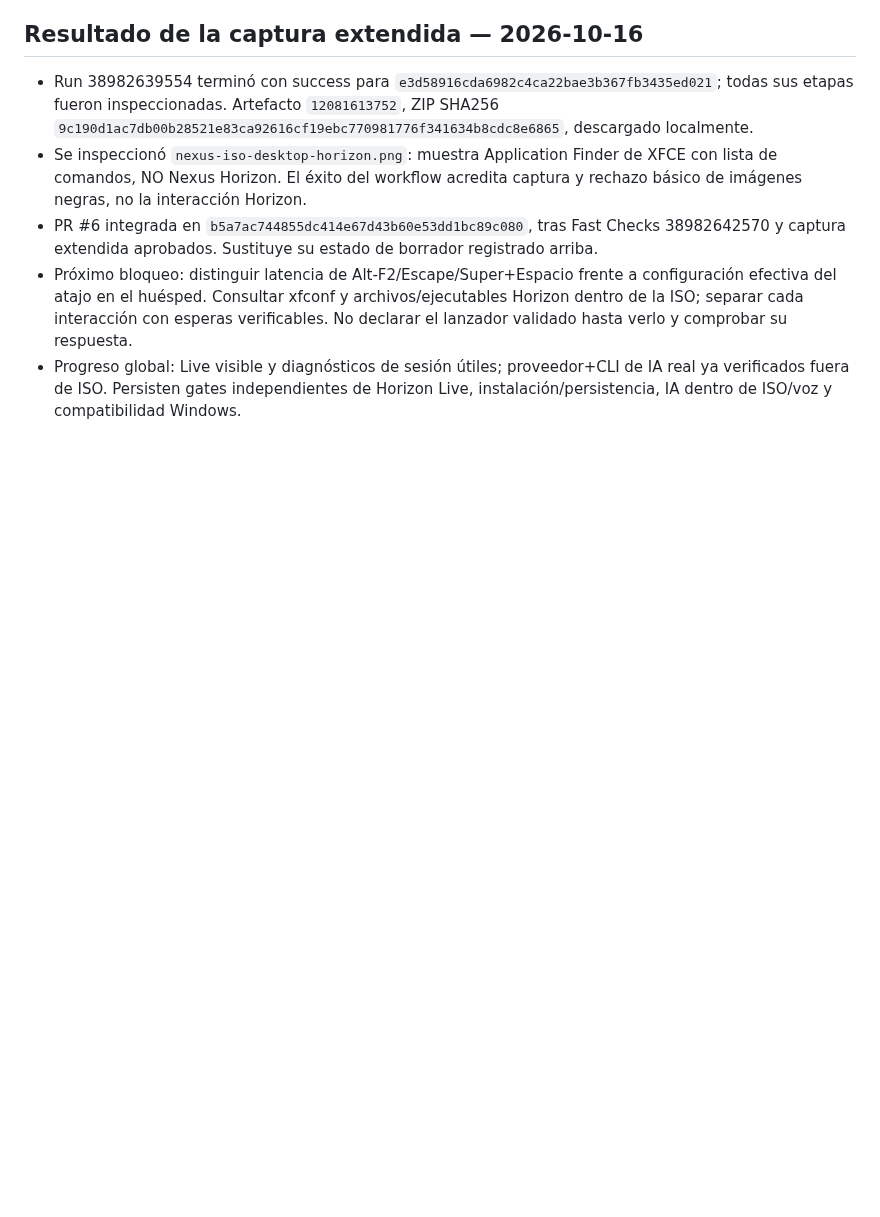
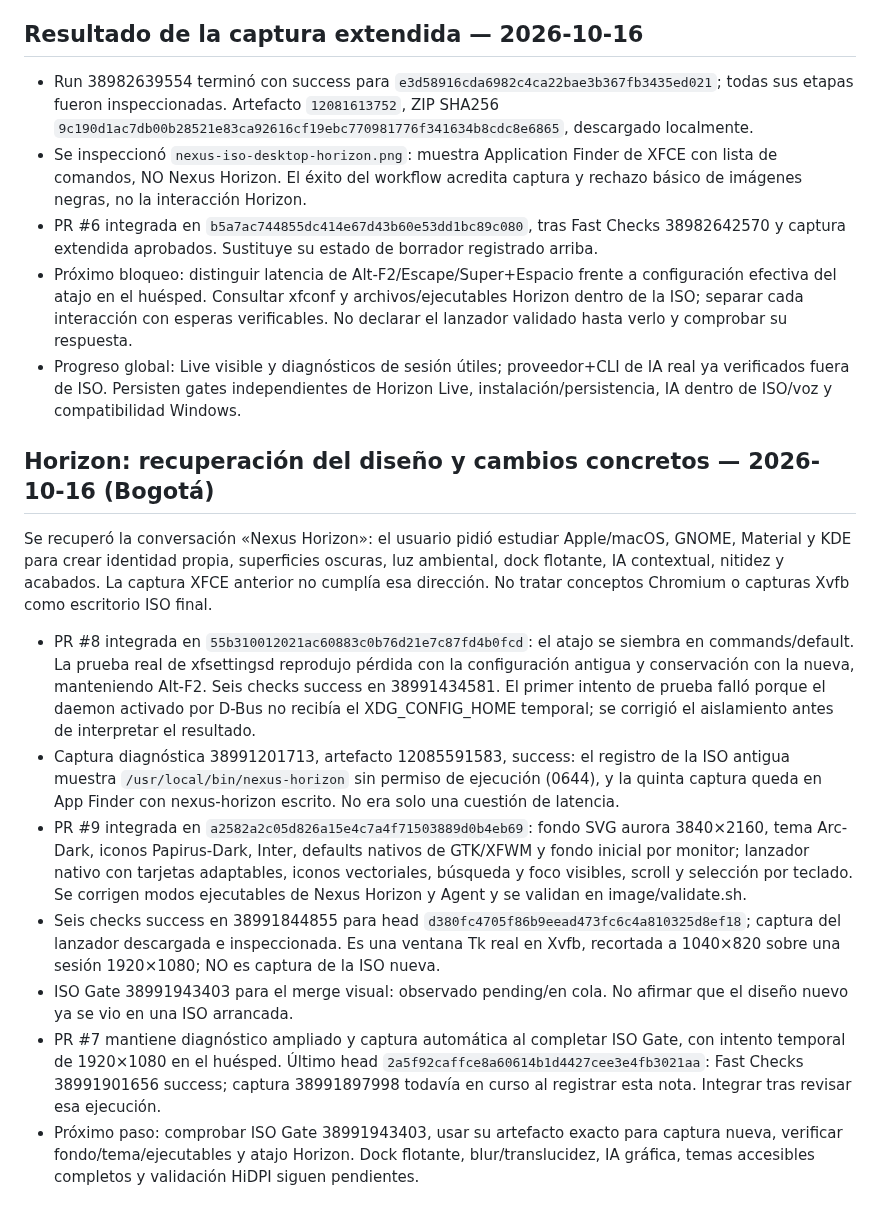
Before and after one commit to CmdOS-system/Nexus-os, a Markdown page: docs/PROJECT-CONTINUITY.md, the part around the change. GitHub-like rendering; blank space fills up the shorter version.

Commit message:
docs: restore original Horizon design requirements and record implemented native visual foundation

```diff
--- a/docs/PROJECT-CONTINUITY.md
+++ b/docs/PROJECT-CONTINUITY.md
@@ -137,3 +137,16 @@ Estado: arranque Live, sesión y salida visual básica comprobados; diseño Hori
 - PR #6 integrada en `b5a7ac744855dc414e67d43b60e53dd1bc89c080`, tras Fast Checks 38982642570 y captura extendida aprobados. Sustituye su estado de borrador registrado arriba.
 - Próximo bloqueo: distinguir latencia de Alt-F2/Escape/Super+Espacio frente a configuración efectiva del atajo en el huésped. Consultar xfconf y archivos/ejecutables Horizon dentro de la ISO; separar cada interacción con esperas verificables. No declarar el lanzador validado hasta verlo y comprobar su respuesta.
 - Progreso global: Live visible y diagnósticos de sesión útiles; proveedor+CLI de IA real ya verificados fuera de ISO. Persisten gates independientes de Horizon Live, instalación/persistencia, IA dentro de ISO/voz y compatibilidad Windows.
+
+
+## Horizon: recuperación del diseño y cambios concretos — 2026-10-16 (Bogotá)
+
+Se recuperó la conversación «Nexus Horizon»: el usuario pidió estudiar Apple/macOS, GNOME, Material y KDE para crear identidad propia, superficies oscuras, luz ambiental, dock flotante, IA contextual, nitidez y acabados. La captura XFCE anterior no cumplía esa dirección. No tratar conceptos Chromium o capturas Xvfb como escritorio ISO final.
+
+- PR #8 integrada en `55b310012021ac60883c0b76d21e7c87fd4b0fcd`: el atajo se siembra en commands/default. La prueba real de xfsettingsd reprodujo pérdida con la configuración antigua y conservación con la nueva, manteniendo Alt-F2. Seis checks success en 38991434581. El primer intento de prueba falló porque el daemon activado por D-Bus no recibía el XDG_CONFIG_HOME temporal; se corrigió el aislamiento antes de interpretar el resultado.
+- Captura diagnóstica 38991201713, artefacto 12085591583, success: el registro de la ISO antigua muestra `/usr/local/bin/nexus-horizon` sin permiso de ejecución (0644), y la quinta captura queda en App Finder con nexus-horizon escrito. No era solo una cuestión de latencia.
+- PR #9 integrada en `a2582a2c05d826a15e4c7a4f71503889d0b4eb69`: fondo SVG aurora 3840×2160, tema Arc-Dark, iconos Papirus-Dark, Inter, defaults nativos de GTK/XFWM y fondo inicial por monitor; lanzador nativo con tarjetas adaptables, iconos vectoriales, búsqueda y foco visibles, scroll y selección por teclado. Se corrigen modos ejecutables de Nexus Horizon y Agent y se validan en image/validate.sh.
+- Seis checks success en 38991844855 para head `d380fc4705f86b9eead473fc6c4a810325d8ef18`; captura del lanzador descargada e inspeccionada. Es una ventana Tk real en Xvfb, recortada a 1040×820 sobre una sesión 1920×1080; NO es captura de la ISO nueva.
+- ISO Gate 38991943403 para el merge visual: observado pending/en cola. No afirmar que el diseño nuevo ya se vio en una ISO arrancada.
+- PR #7 mantiene diagnóstico ampliado y captura automática al completar ISO Gate, con intento temporal de 1920×1080 en el huésped. Último head `2a5f92caffce8a60614b1d4427cee3e4fb3021aa`: Fast Checks 38991901656 success; captura 38991897998 todavía en curso al registrar esta nota. Integrar tras revisar esa ejecución.
+- Próximo paso: comprobar ISO Gate 38991943403, usar su artefacto exacto para captura nueva, verificar fondo/tema/ejecutables y atajo Horizon. Dock flotante, blur/translucidez, IA gráfica, temas accesibles completos y validación HiDPI siguen pendientes.
```
